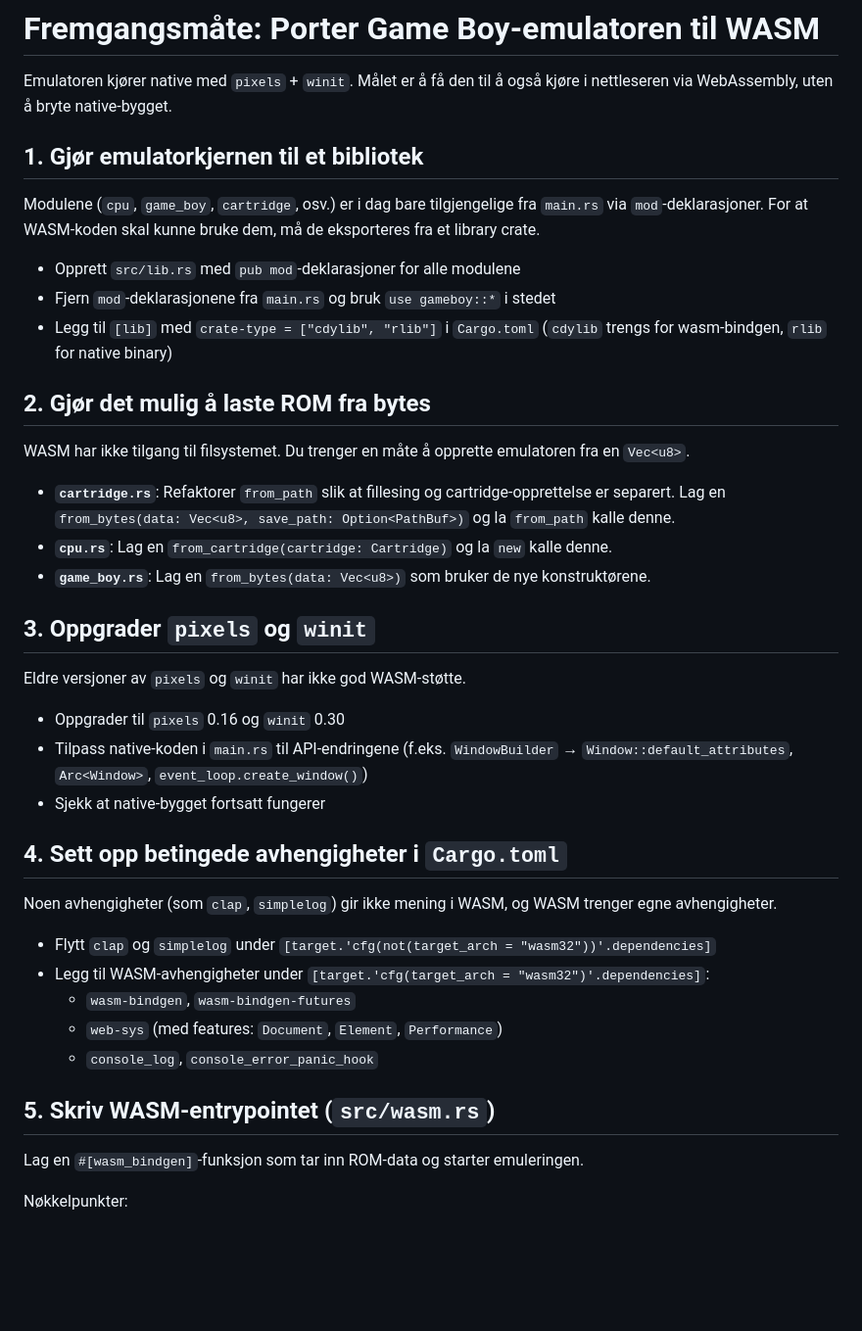
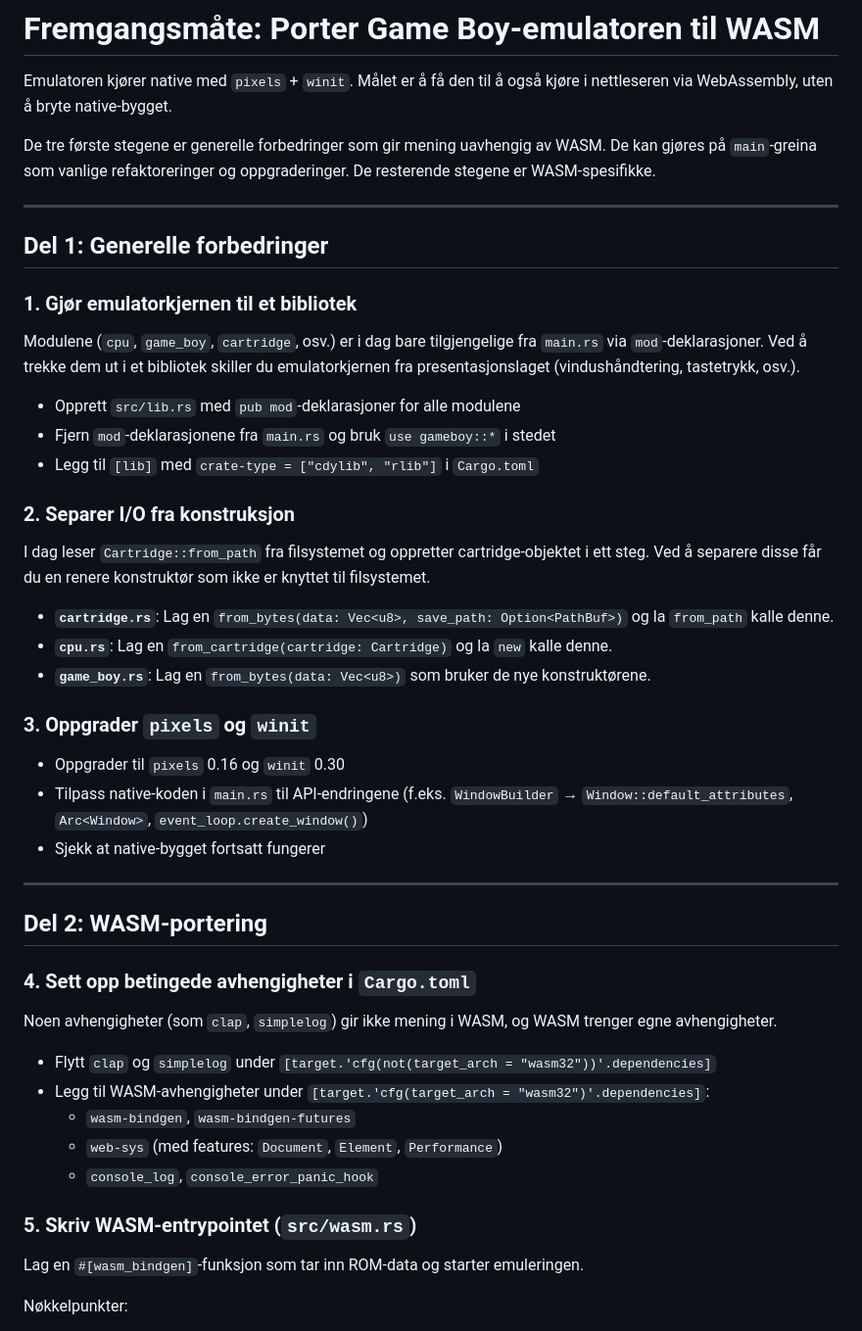
Before and after one commit to isakbjugn/gameboy, a Markdown page: WASM_PORTING_GUIDE.md, the part around one of its changes. Shown at 98% size. Drawn GitHub-style; blank space fills up the shorter version.

Commit message:
Spesifisere hva i guiden som er generelt og hva som er WASM-spesifikt

```diff
--- a/WASM_PORTING_GUIDE.md
+++ b/WASM_PORTING_GUIDE.md
@@ -2,31 +2,39 @@
 
 Emulatoren kjører native med `pixels` + `winit`. Målet er å få den til å også kjøre i nettleseren via WebAssembly, uten å bryte native-bygget.
 
-## 1. Gjør emulatorkjernen til et bibliotek
+De tre første stegene er generelle forbedringer som gir mening uavhengig av WASM. De kan gjøres på `main`-greina som vanlige refaktoreringer og oppgraderinger. De resterende stegene er WASM-spesifikke.
 
-Modulene (`cpu`, `game_boy`, `cartridge`, osv.) er i dag bare tilgjengelige fra `main.rs` via `mod`-deklarasjoner. For at WASM-koden skal kunne bruke dem, må de eksporteres fra et library crate.
+---
+
+## Del 1: Generelle forbedringer
+
+### 1. Gjør emulatorkjernen til et bibliotek
+
+Modulene (`cpu`, `game_boy`, `cartridge`, osv.) er i dag bare tilgjengelige fra `main.rs` via `mod`-deklarasjoner. Ved å trekke dem ut i et bibliotek skiller du emulatorkjernen fra presentasjonslaget (vindushåndtering, tastetrykk, osv.).
 
 - Opprett `src/lib.rs` med `pub mod`-deklarasjoner for alle modulene
 - Fjern `mod`-deklarasjonene fra `main.rs` og bruk `use gameboy::*` i stedet
-- Legg til `[lib]` med `crate-type = ["cdylib", "rlib"]` i `Cargo.toml` (`cdylib` trengs for wasm-bindgen, `rlib` for native binary)
+- Legg til `[lib]` med `crate-type = ["cdylib", "rlib"]` i `Cargo.toml`
 
-## 2. Gjør det mulig å laste ROM fra bytes
+### 2. Separer I/O fra konstruksjon
 
-WASM har ikke tilgang til filsystemet. Du trenger en måte å opprette emulatoren fra en `Vec<u8>`.
+I dag leser `Cartridge::from_path` fra filsystemet og oppretter cartridge-objektet i ett steg. Ved å separere disse får du en renere konstruktør som ikke er knyttet til filsystemet.
 
-- **`cartridge.rs`**: Refaktorer `from_path` slik at fillesing og cartridge-opprettelse er separert. Lag en `from_bytes(data: Vec<u8>, save_path: Option<PathBuf>)` og la `from_path` kalle denne.
+- **`cartridge.rs`**: Lag en `from_bytes(data: Vec<u8>, save_path: Option<PathBuf>)` og la `from_path` kalle denne.
 - **`cpu.rs`**: Lag en `from_cartridge(cartridge: Cartridge)` og la `new` kalle denne.
 - **`game_boy.rs`**: Lag en `from_bytes(data: Vec<u8>)` som bruker de nye konstruktørene.
 
-## 3. Oppgrader `pixels` og `winit`
-
-Eldre versjoner av `pixels` og `winit` har ikke god WASM-støtte.
+### 3. Oppgrader `pixels` og `winit`
 
 - Oppgrader til `pixels` 0.16 og `winit` 0.30
 - Tilpass native-koden i `main.rs` til API-endringene (f.eks. `WindowBuilder` → `Window::default_attributes`, `Arc<Window>`, `event_loop.create_window()`)
 - Sjekk at native-bygget fortsatt fungerer
 
-## 4. Sett opp betingede avhengigheter i `Cargo.toml`
+---
+
+## Del 2: WASM-portering
+
+### 4. Sett opp betingede avhengigheter i `Cargo.toml`
 
 Noen avhengigheter (som `clap`, `simplelog`) gir ikke mening i WASM, og WASM trenger egne avhengigheter.
 
@@ -36,7 +44,7 @@ Noen avhengigheter (som `clap`, `simplelog`) gir ikke mening i WASM, og WASM tre
   - `web-sys` (med features: `Document`, `Element`, `Performance`)
   - `console_log`, `console_error_panic_hook`
 
-## 5. Skriv WASM-entrypointet (`src/wasm.rs`)
+### 5. Skriv WASM-entrypointet (`src/wasm.rs`)
 
 Lag en `#[wasm_bindgen]`-funksjon som tar inn ROM-data og starter emuleringen.
 
```
Also changed, not shown: other parts of WASM_PORTING_GUIDE.md (+2 -2 lines).
